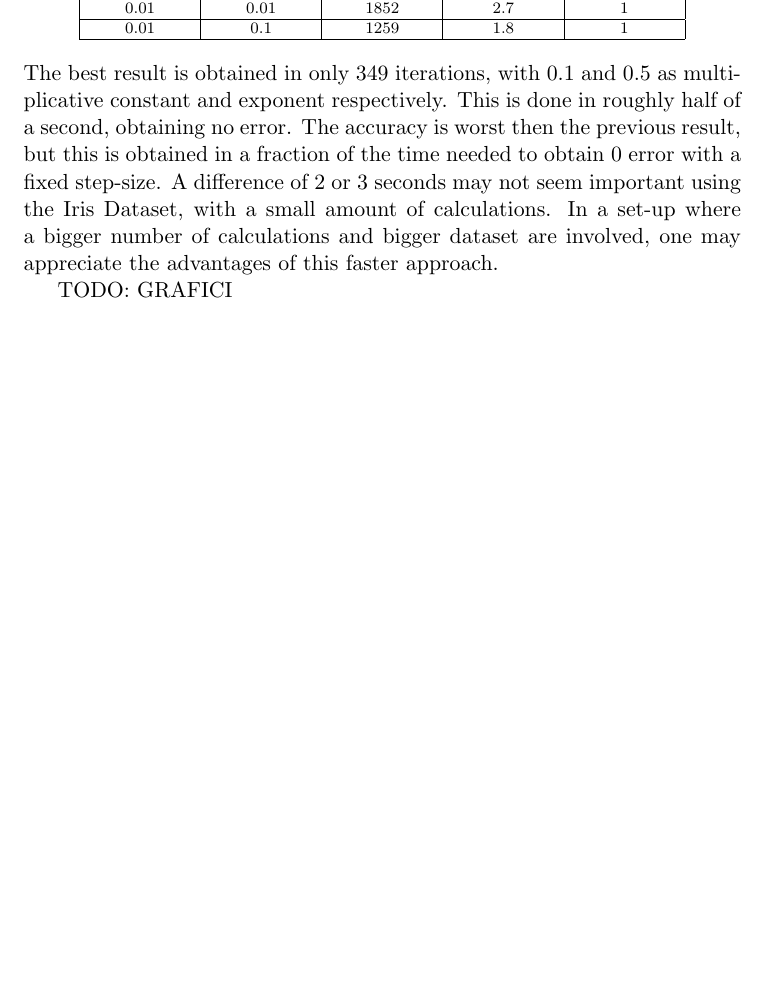
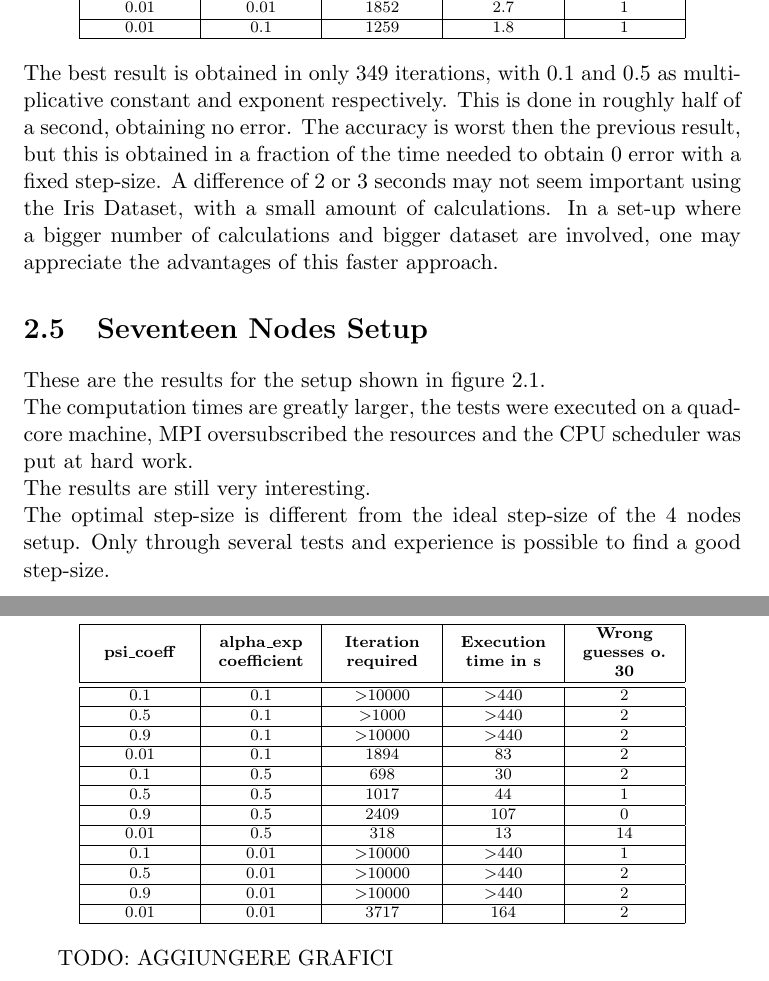
Before and after one commit to DaBasile/gradient_consensus, a LaTeX thesis (ACT_Report/main.tex): part of page 20 of 22 before the commit and two parts of pages 20 and 21 of 23 after it, the two joined at a grey line, cut so that both start at the same text, the shorter picture padded with empty space. Compiled offline with pdfLaTeX.

Commit message:
added 17 nodes performance discussion

```diff
--- a/ACT_Report/main.tex
+++ b/ACT_Report/main.tex
@@ -518,8 +524,52 @@ Again, several tests were run by tweaking the multiplying constant and the expon
 
 
 
+\section{Seventeen Nodes Setup} \label{Sec2.2}
+These are the results for the setup shown in figure 2.1. \\
+The computation times are greatly larger, the tests were executed on a quad-core machine, MPI oversubscribed the resources and the CPU scheduler was put at hard work. \\
+The results are still very interesting. \\
+The optimal step-size is different from the ideal step-size of the 4 nodes setup. Only through several tests and experience is possible to find a good step-size.
 
-TODO: GRAFICI
+
+
+\begin{scriptsize}
+\begin{center}
+\begin{tabular}{|>{\centering\arraybackslash}m{1.7cm}|>{\centering\arraybackslash}m{1.7cm}|>{\centering\arraybackslash}m{1.7cm}|>{\centering\arraybackslash}m{1.7cm}|>{\centering\arraybackslash}m{1.7cm}|}
+\hline
+\scriptsize{\textbf{psi\_coeff}} & \scriptsize{\textbf{alpha\_exp coefficient}} & \scriptsize{\textbf{Iteration required}} & \scriptsize{\textbf{Execution time in s}} & \scriptsize{\textbf{Wrong guesses o. 30}}\\
+\hline \hline
+0.1 &  0.1 & \textgreater 10000 & \textgreater 440 & 2\\
+\hline
+0.5 & 0.1 & \textgreater 1000 & \textgreater 440 & 2\\
+\hline
+0.9 & 0.1 & \textgreater 10000 & \textgreater 440 & 2\\
+\hline
+0.01 & 0.1 & 1894 & 83 & 2\\
+\hline
+0.1 & 0.5 & 698 & 30 & 2\\
+\hline
+0.5 & 0.5 & 1017 & 44 & 1\\
+\hline
+0.9 & 0.5 & 2409 & 107 & 0\\
+\hline
+0.01 & 0.5 & 318 & 13 & 14\\
+\hline
+0.1 & 0.01 & \textgreater 10000 & \textgreater 440 & 1\\
+\hline
+0.5 & 0.01 & \textgreater 10000 & \textgreater 440 & 2\\
+\hline
+0.9 & 0.01 & \textgreater 10000 & \textgreater 440 & 2\\
+\hline
+0.01 & 0.01 & 3717 & 164 & 2\\
+\hline
+
+\end{tabular}\\
+\end{center}
+\end{scriptsize}
+
+
+
+TODO: AGGIUNGERE GRAFICI
 %%%%%%%%%%%%%%%%%%%%%%%%%%%%%%%%%%%%%
 
 %%%%% SVILUPPI FUTURI %%%%%%
```
Also changed, not shown: ACT_Report/main.tex (10 more changed lines).
